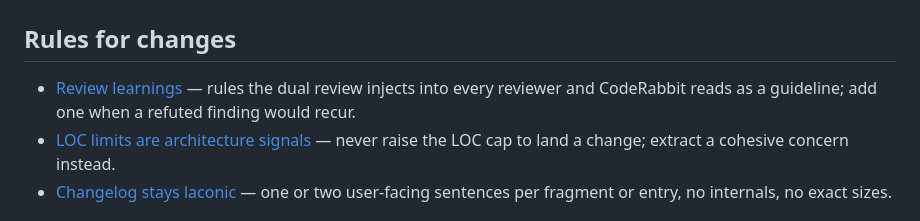
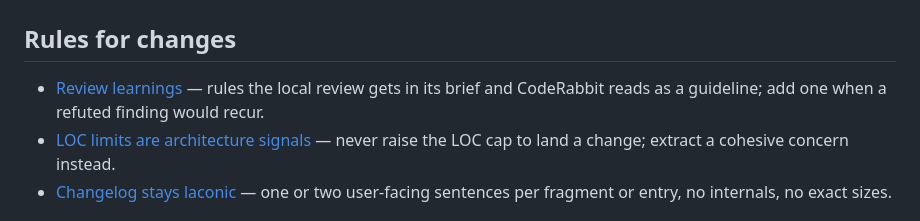
Before and after one commit to DragoonT/Arroxy, a Markdown page: .agents/memory/MEMORY.md, the part around the change. GitHub-like rendering.

```diff
--- a/.agents/memory/MEMORY.md
+++ b/.agents/memory/MEMORY.md
@@ -2,7 +2,7 @@
 
 ## Rules for changes
 
-- [Review learnings](review-learnings.md) — rules the dual review injects into every reviewer and CodeRabbit reads as a guideline; add one when a refuted finding would recur.
+- [Review learnings](review-learnings.md) — rules the local review gets in its brief and CodeRabbit reads as a guideline; add one when a refuted finding would recur.
 - [LOC limits are architecture signals](loc-limits-are-architecture-signals.md) — never raise the LOC cap to land a change; extract a cohesive concern instead.
 - [Changelog stays laconic](changelog-laconic.md) — one or two user-facing sentences per fragment or entry, no internals, no exact sizes.
 
```
Also changed, not shown: .agents/memory/review-learnings.md (+2 -3 lines), 1 other file.
